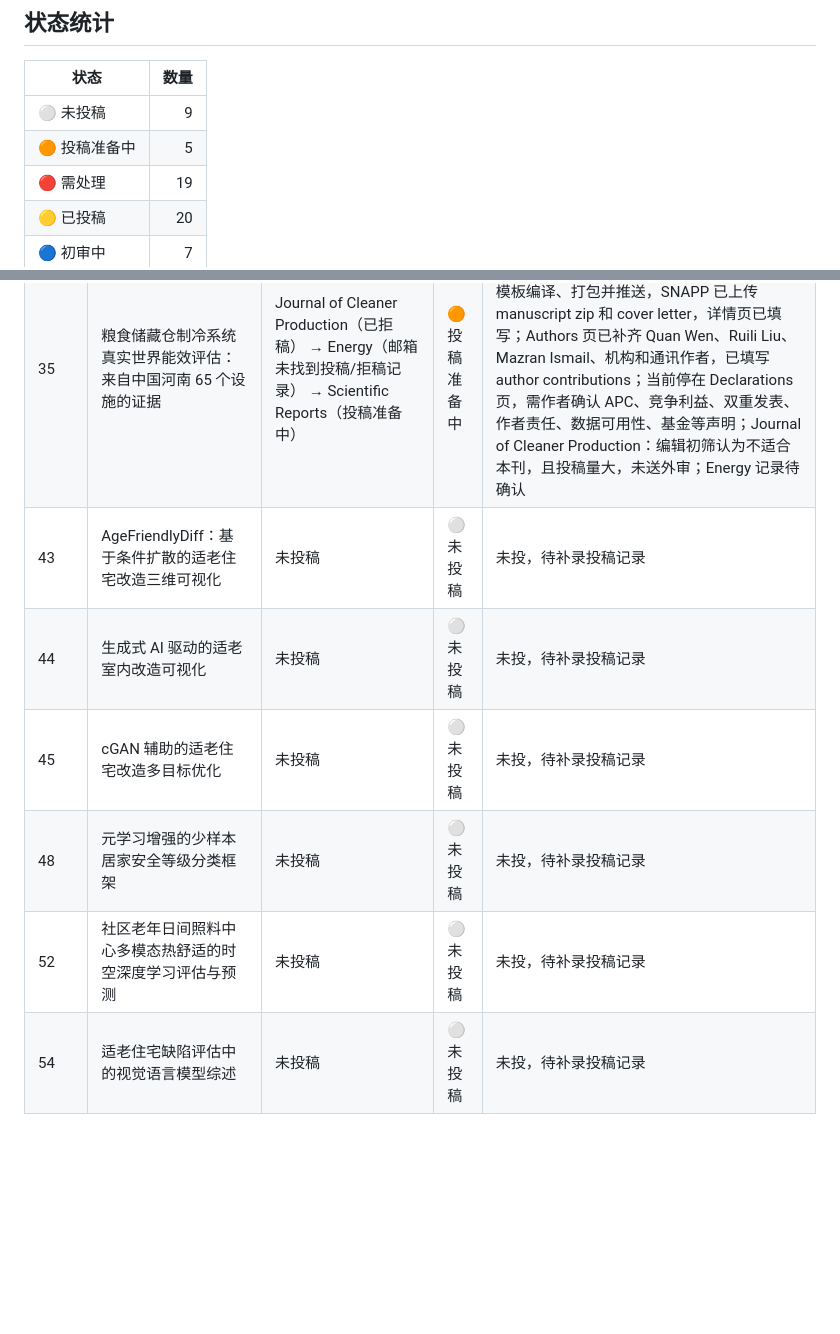
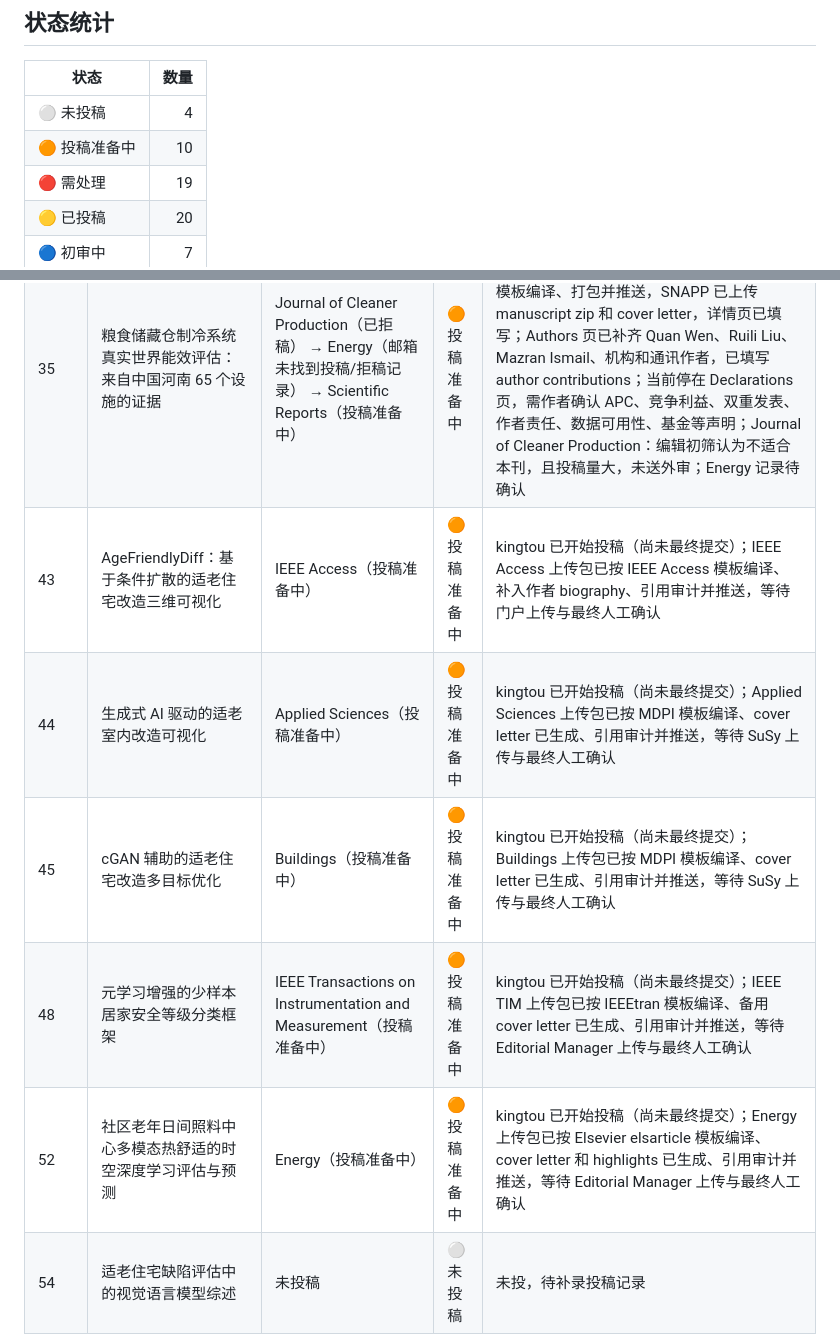
Before and after one commit to WENQUAN0816/wenallpapersstatus, a Markdown page: README.md, 2 parts joined by grey strips. Drawn GitHub-style; blank space fills up the shorter version.

Commit message:
Track submission start for papers 43 44 45 48 52

```diff
--- a/README.md
+++ b/README.md
@@ -15,8 +15,8 @@ table th, table td { vertical-align: top; }
 
 | 状态 | 数量 |
 |---|---:|
-| ⚪ 未投稿 | 9 |
-| 🟠 投稿准备中 | 5 |
+| ⚪ 未投稿 | 4 |
+| 🟠 投稿准备中 | 10 |
 | 🔴 需处理 | 19 |
 | 🟡 已投稿 | 20 |
 | 🔵 初审中 | 7 |
@@ -35,11 +35,11 @@ table th, table td { vertical-align: top; }
 | 33 | 相变材料赋能的多层粮仓自适应多温区控制：实验与数值结合研究 | Applied Energy（已拒稿） → Applied Thermal Engineering（已拒稿） → Physics of Fluids（投稿准备中） | 🟠 投稿准备中 | kingtou 已开始投稿（尚未最终提交）；Physics of Fluids 上传包已按 AIP/REVTeX 编译、打包并推送；PeerX 当前停在注册资料/条款确认页面，尚未最终提交；Applied Energy：不适合期刊读者群；Applied Thermal Engineering：初筛认为影响力、新颖性和整体质量未达门槛，编辑备注“论文内容不足以在该刊发表” |
 | 34 | 面向多层粮仓围护结构的梯度纳米结构气凝胶复合保温材料 | Construction and Building Materials（已拒稿） → Journal of Materials Research and Technology-JMR&T（上传包已准备，等待 Elsevier 登录/草稿上传） | 🟠 投稿准备中 | kingtou 已开始投稿（尚未最终提交）；JMR&T 上传包已编译、引用审计并推送至论文仓库；Elsevier 新投稿服务已完成 authors 页，已补 Ruili Liu/Quan Wen/Mazran Ismail 并设置 Quan Wen 为通讯作者，当前停在 article publishing option/OA-APC 选择页；稿号 CONBUILDMAT-D-26-04279；2026-03-30 外审后拒稿，投稿系统已查到 4 位审稿人意见；核心问题是数据/图表不一致、实验细节和统计不足、SEM/界面证据不足、多尺度模型耦合和验证不充分、能耗与经济性计算错误、结论过度 |
 | 35 | 粮食储藏仓制冷系统真实世界能效评估：来自中国河南 65 个设施的证据 | Journal of Cleaner Production（已拒稿） → Energy（邮箱未找到投稿/拒稿记录） → Scientific Reports（投稿准备中） | 🟠 投稿准备中 | kingtou 已开始投稿（尚未最终提交）；Scientific Reports 上传包已按 Springer Nature 模板编译、打包并推送，SNAPP 已上传 manuscript zip 和 cover letter，详情页已填写；Authors 页已补齐 Quan Wen、Ruili Liu、Mazran Ismail、机构和通讯作者，已填写 author contributions；当前停在 Declarations 页，需作者确认 APC、竞争利益、双重发表、作者责任、数据可用性、基金等声明；Journal of Cleaner Production：编辑初筛认为不适合本刊，且投稿量大，未送外审；Energy 记录待确认 |
-| 43 | AgeFriendlyDiff：基于条件扩散的适老住宅改造三维可视化 | 未投稿 | ⚪ 未投稿 | 未投，待补录投稿记录 |
-| 44 | 生成式 AI 驱动的适老室内改造可视化 | 未投稿 | ⚪ 未投稿 | 未投，待补录投稿记录 |
-| 45 | cGAN 辅助的适老住宅改造多目标优化 | 未投稿 | ⚪ 未投稿 | 未投，待补录投稿记录 |
-| 48 | 元学习增强的少样本居家安全等级分类框架 | 未投稿 | ⚪ 未投稿 | 未投，待补录投稿记录 |
-| 52 | 社区老年日间照料中心多模态热舒适的时空深度学习评估与预测 | 未投稿 | ⚪ 未投稿 | 未投，待补录投稿记录 |
+| 43 | AgeFriendlyDiff：基于条件扩散的适老住宅改造三维可视化 | IEEE Access（投稿准备中） | 🟠 投稿准备中 | kingtou 已开始投稿（尚未最终提交）；IEEE Access 上传包已按 IEEE Access 模板编译、补入作者 biography、引用审计并推送，等待门户上传与最终人工确认 |
+| 44 | 生成式 AI 驱动的适老室内改造可视化 | Applied Sciences（投稿准备中） | 🟠 投稿准备中 | kingtou 已开始投稿（尚未最终提交）；Applied Sciences 上传包已按 MDPI 模板编译、cover letter 已生成、引用审计并推送，等待 SuSy 上传与最终人工确认 |
+| 45 | cGAN 辅助的适老住宅改造多目标优化 | Buildings（投稿准备中） | 🟠 投稿准备中 | kingtou 已开始投稿（尚未最终提交）；Buildings 上传包已按 MDPI 模板编译、cover letter 已生成、引用审计并推送，等待 SuSy 上传与最终人工确认 |
+| 48 | 元学习增强的少样本居家安全等级分类框架 | IEEE Transactions on Instrumentation and Measurement（投稿准备中） | 🟠 投稿准备中 | kingtou 已开始投稿（尚未最终提交）；IEEE TIM 上传包已按 IEEEtran 模板编译、备用 cover letter 已生成、引用审计并推送，等待 Editorial Manager 上传与最终人工确认 |
+| 52 | 社区老年日间照料中心多模态热舒适的时空深度学习评估与预测 | Energy（投稿准备中） | 🟠 投稿准备中 | kingtou 已开始投稿（尚未最终提交）；Energy 上传包已按 Elsevier elsarticle 模板编译、cover letter 和 highlights 已生成、引用审计并推送，等待 Editorial Manager 上传与最终人工确认 |
 | 54 | 适老住宅缺陷评估中的视觉语言模型综述 | 未投稿 | ⚪ 未投稿 | 未投，待补录投稿记录 |
 | 56 | 用于老年住宅活动分区功能分类的空间图神经网络 | 未投稿 | ⚪ 未投稿 | 未投，待补录投稿记录 |
 | 57 | 基于线性调度法的适老改造模块制造多目标优化 | 未投稿 | ⚪ 未投稿 | 未投，待补录投稿记录 |
```
